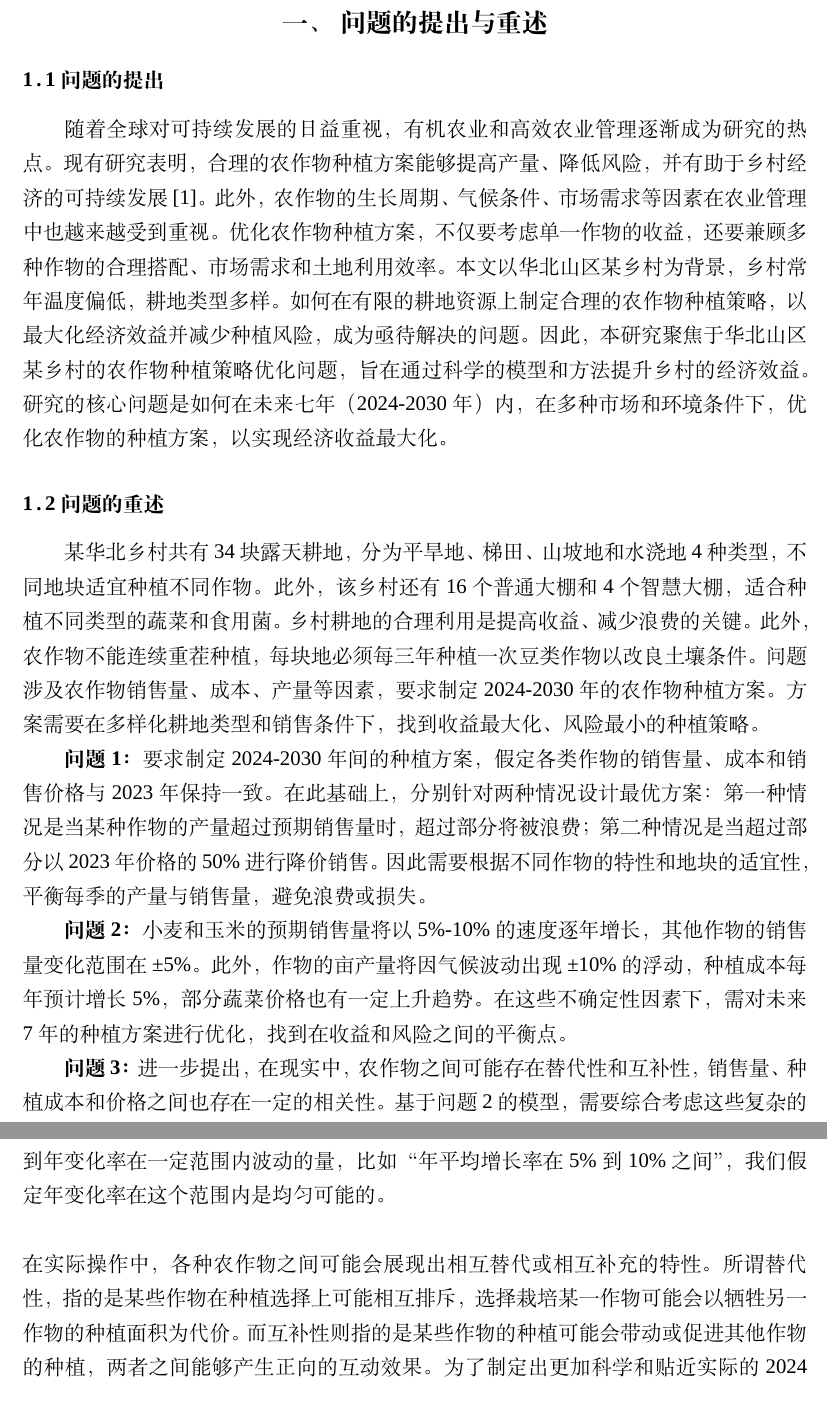
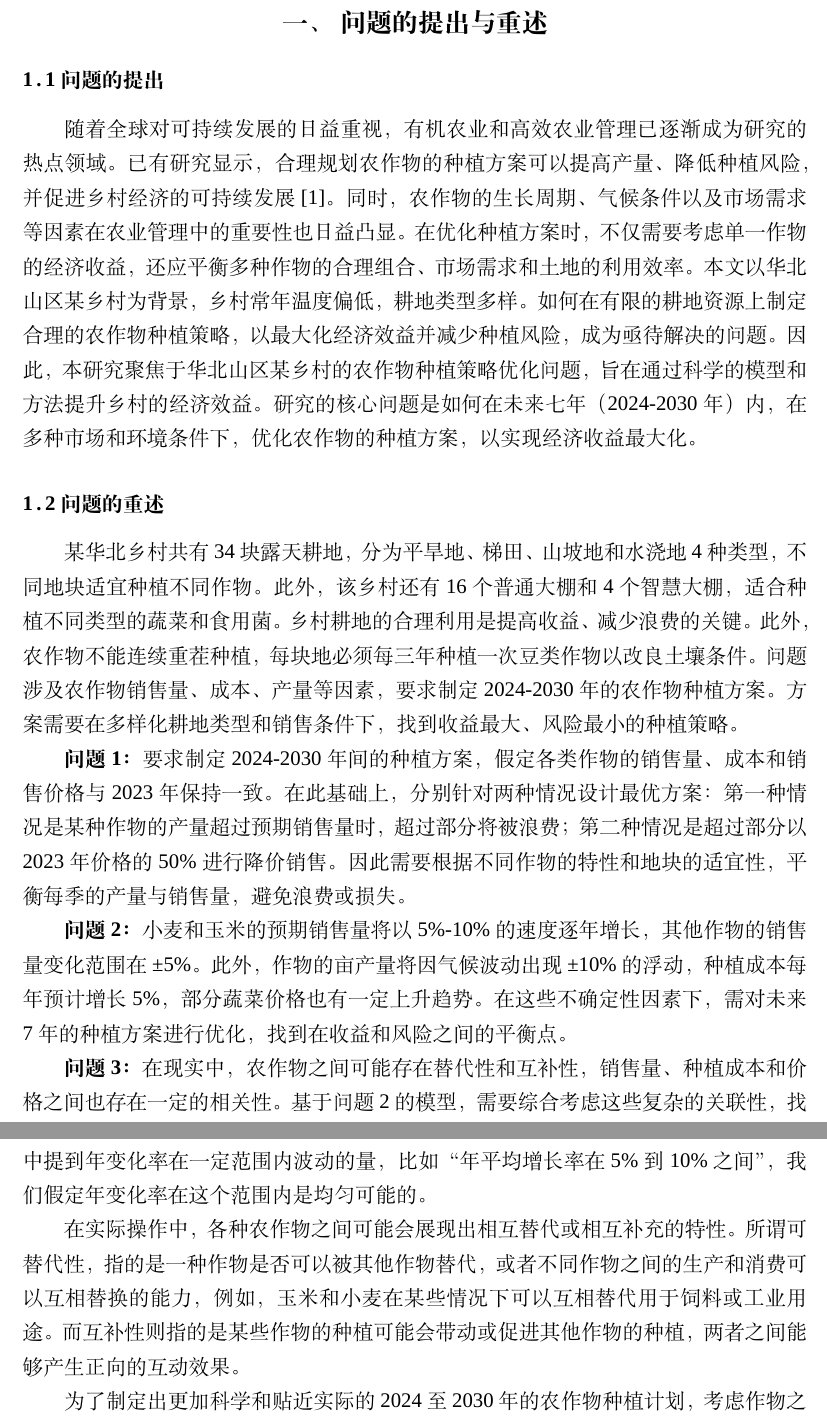
Before and after one commit to dywsy21/Maths_Modeling_2024, a LaTeX thesis (Essay/1.tex): two parts of pages 4 and 16 of 18, joined at a grey line, cut so that both start at the same text. Compiled offline with XeLaTeX; a missing font is replaced by an installed copy or a similar font.

Commit message:
renew 问题三建模

```diff
--- a/Essay/1.tex
+++ b/Essay/1.tex
@@ -29,17 +29,17 @@
 
 \section{问题的提出与重述}
 \subsection{问题的提出}
-随着全球对可持续发展的日益重视，有机农业和高效农业管理逐渐成为研究的热点。现有研究表明，合理的农作物种植方案能够提高产量、降低风险，并有助于乡村经济的可持续发展\cite{ref1}。此外，农作物的生长周期、气候条件、市场需求等因素在农业管理中也越来越受到重视。优化农作物种植方案，不仅要考虑单一作物的收益，还要兼顾多种作物的合理搭配、市场需求和土地利用效率。
+随着全球对可持续发展的日益重视，有机农业和高效农业管理已逐渐成为研究的热点领域。已有研究显示，合理规划农作物的种植方案可以提高产量、降低种植风险，并促进乡村经济的可持续发展\cite{ref1}。同时，农作物的生长周期、气候条件以及市场需求等因素在农业管理中的重要性也日益凸显。在优化种植方案时，不仅需要考虑单一作物的经济收益，还应平衡多种作物的合理组合、市场需求和土地的利用效率。
 本文以华北山区某乡村为背景，乡村常年温度偏低，耕地类型多样。如何在有限的耕地资源上制定合理的农作物种植策略，以最大化经济效益并减少种植风险，成为亟待解决的问题。因此，本研究聚焦于华北山区某乡村的农作物种植策略优化问题，旨在通过科学的模型和方法提升乡村的经济效益。研究的核心问题是如何在未来七年（2024-2030年）内，在多种市场和环境条件下，优化农作物的种植方案，以实现经济收益最大化。
 \subsection{问题的重述}
 某华北乡村共有34块露天耕地，分为平旱地、梯田、山坡地和水浇地4种类型，不同地块适宜种植不同作物。此外，该乡村还有16个普通大棚和4个智慧大棚，适合种植不同类型的蔬菜和食用菌。乡村耕地的合理利用是提高收益、减少浪费的关键。此外，农作物不能连续重茬种植，每块地必须每三年种植一次豆类作物以改良土壤条件。
-问题涉及农作物销售量、成本、产量等因素，要求制定2024-2030年的农作物种植方案。方案需要在多样化耕地类型和销售条件下，找到收益最大化、风险最小的种植策略。
+问题涉及农作物销售量、成本、产量等因素，要求制定2024-2030年的农作物种植方案。方案需要在多样化耕地类型和销售条件下，找到收益最大、风险最小的种植策略。
 
-\textbf{问题1：}要求制定2024-2030年间的种植方案，假定各类作物的销售量、成本和销售价格与2023年保持一致。在此基础上，分别针对两种情况设计最优方案：第一种情况是当某种作物的产量超过预期销售量时，超过部分将被浪费；第二种情况是当超过部分以2023年价格的50\%进行降价销售。因此需要根据不同作物的特性和地块的适宜性，平衡每季的产量与销售量，避免浪费或损失。
+\textbf{问题1：}要求制定2024-2030年间的种植方案，假定各类作物的销售量、成本和销售价格与2023年保持一致。在此基础上，分别针对两种情况设计最优方案：第一种情况是某种作物的产量超过预期销售量时，超过部分将被浪费；第二种情况是超过部分以2023年价格的50\%进行降价销售。因此需要根据不同作物的特性和地块的适宜性，平衡每季的产量与销售量，避免浪费或损失。
 
 \textbf{问题2：}小麦和玉米的预期销售量将以5\%-10\%的速度逐年增长，其他作物的销售量变化范围在±5\%。此外，作物的亩产量将因气候波动出现±10\%的浮动，种植成本每年预计增长5\%，部分蔬菜价格也有一定上升趋势。在这些不确定性因素下，需对未来7年的种植方案进行优化，找到在收益和风险之间的平衡点。
 
-\textbf{问题3：}进一步提出，在现实中，农作物之间可能存在替代性和互补性，销售量、种植成本和价格之间也存在一定的相关性。基于问题2的模型，需要综合考虑这些复杂的关联性，找到一套更加合理的种植方案，并与问题2的结果进行对比分析。通过模拟数据，我们可以进一步探索农作物之间的动态关系，优化整个乡村的种植策略。
+\textbf{问题3：}在现实中，农作物之间可能存在替代性和互补性，销售量、种植成本和价格之间也存在一定的相关性。基于问题2的模型，需要综合考虑这些复杂的关联性，找到一套更加合理的种植方案，并与问题2的结果进行对比分析。通过模拟数据，我们可以进一步探索农作物之间的动态关系，优化整个乡村的种植策略。
 
 具体来说，本研究将问题划分为以下几个部分：
 
@@ -315,9 +315,13 @@ b) 目标函数的制定也可能导致求解器发现最好不植入任何东
 
 \subsection{问题三模型的建立与求解}
 \subsubsection{模型的建立}
-由于问题3与问题1，2的大体结构也是一致的，所以如果下文没有具体说明，默认直接沿用问题1的模型。问题3的目标是考虑各种农作物之间可能存在的一定的可替代性和互补性，以及预期销售量与销售价格、种植成本之间的相关性，以优化种植策略以确保收益的稳定性和风险的最小化；我们将会聚焦这些因素展开问题3的建模。\\\\
-在模型中，我们将保持题目中提到的“基本稳定”的量不变；对于那些题目中明确指出有固定年变化率的量，我们假设每年的变动比率都是这个固定值；而对于那些题目中提到年变化率在一定范围内波动的量，比如“年平均增长率在5\%到10\%之间”，我们假定年变化率在这个范围内是均匀可能的。\\\\
-在实际操作中，各种农作物之间可能会展现出相互替代或相互补充的特性。所谓替代性，指的是某些作物在种植选择上可能相互排斥，选择栽培某一作物可能会以牺牲另一作物的种植面积为代价。而互补性则指的是某些作物的种植可能会带动或促进其他作物的种植，两者之间能够产生正向的互动效果。为了制定出更加科学和贴近实际的2024至2030年的农作物种植计划，考虑作物之间的替代和互补关系对于提升模型的准确性和实用性至关重要。接下来，将对这两个概念进行深入阐释，并探讨如何在模型构建中体现这些关系。\\
+由于问题3与问题1，2的大体结构也是一致的，所以如果下文没有具体说明，默认直接沿用问题1的模型。问题3的目标是考虑各种农作物之间可能存在的一定的可替代性和互补性，以及预期销售量与销售价格、种植成本之间的相关性，以优化种植策略以确保收益的稳定性和风险的最小化；我们将会聚焦这些因素展开问题3的建模。
+
+在模型中，我们将保持题目中提到的“基本稳定”的量不变；对于那些题目中明确指出有固定年变化率的量，我们假设每年的变动比率都是这个固定值；而对于那些题目中提到年变化率在一定范围内波动的量，比如“年平均增长率在5\%到10\%之间”，我们假定年变化率在这个范围内是均匀可能的。
+
+在实际操作中，各种农作物之间可能会展现出相互替代或相互补充的特性。所谓可替代性，指的是一种作物是否可以被其他作物替代，或者不同作物之间的生产和消费可以互相替换的能力，例如，玉米和小麦在某些情况下可以互相替代用于饲料或工业用途。而互补性则指的是某些作物的种植可能会带动或促进其他作物的种植，两者之间能够产生正向的互动效果。
+
+为了制定出更加科学和贴近实际的2024至2030年的农作物种植计划，考虑作物之间的替代和互补关系对于提升模型的准确性和实用性至关重要。接下来，将对这两个概念进行深入阐释，并探讨如何在模型构建中体现这些关系。
 
 在模型中，可以通过以下方式表达替代性和互补性：
 \begin{equation}
```
Also changed, not shown: Essay/1.pdf, 3 other files.
